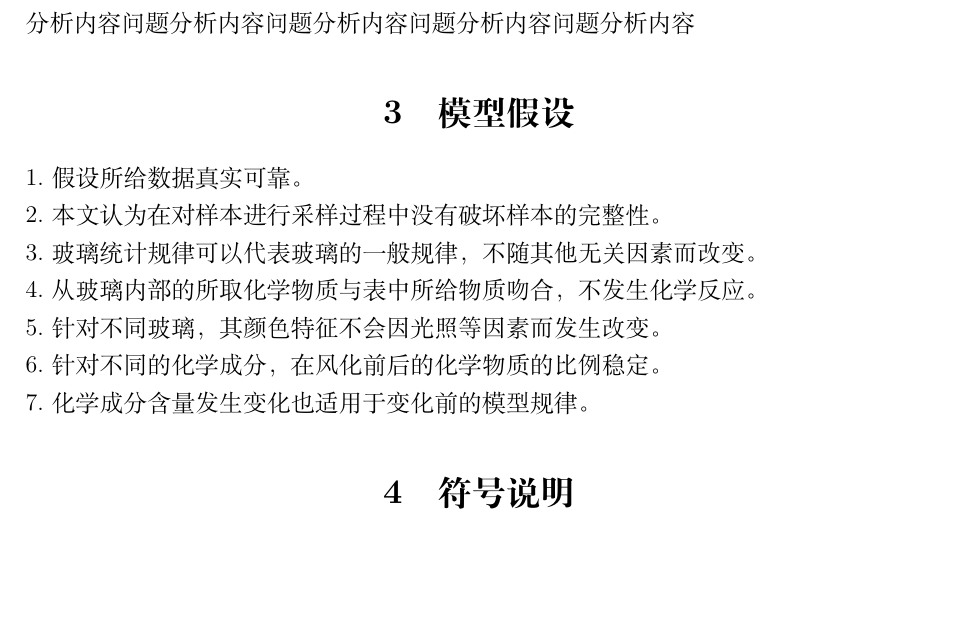
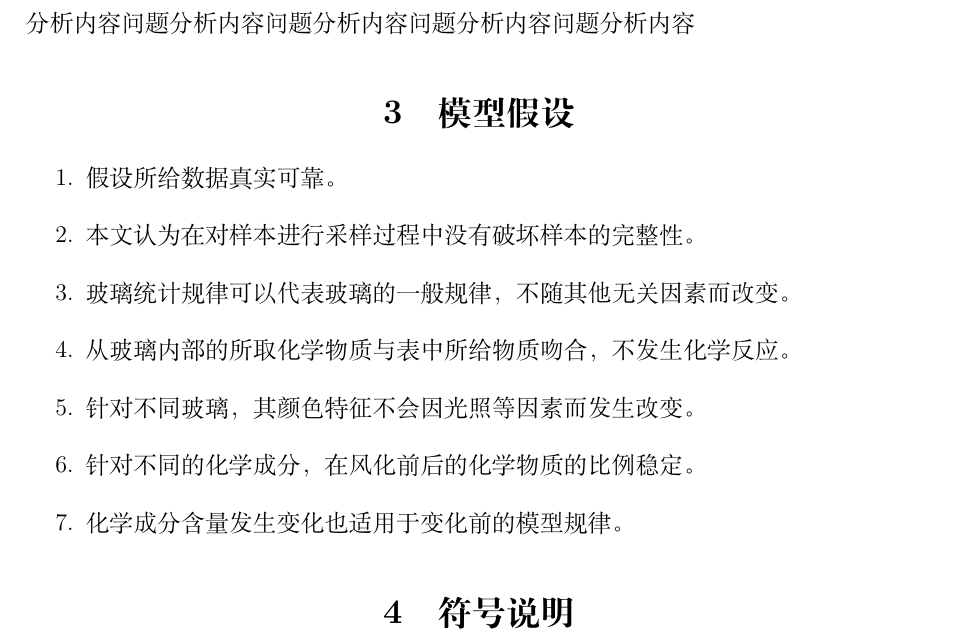
Before and after one commit to Jack-TanXin/Modeling-Contest-example, a LaTeX document (数学建模竞赛论文模板参考-谈欣.tex, which reads chapter/模型假设.tex): part of page 6 of 33, cut so that both start at the same text, the shorter picture padded with empty space. Compiled offline with XeLaTeX.

Commit message:
第二次更新

```diff
--- a/chapter/模型假设.tex
+++ b/chapter/模型假设.tex
@@ -1,15 +1,11 @@
 \section{模型假设}
 
-\noindent{1.假设所给数据真实可靠。}
-
-\noindent{2.本文认为在对样本进行采样过程中没有破坏样本的完整性。}
-
-\noindent{3.玻璃统计规律可以代表玻璃的一般规律，不随其他无关因素而改变。}
-
-\noindent{4.从玻璃内部的所取化学物质与表中所给物质吻合，不发生化学反应。}
-
-\noindent{5.针对不同玻璃，其颜色特征不会因光照等因素而发生改变。}
-
-\noindent{6.针对不同的化学成分，在风化前后的化学物质的比例稳定。}
-
-\noindent{7.化学成分含量发生变化也适用于变化前的模型规律。}
+\begin{enumerate}
+  \item 假设所给数据真实可靠。
+  \item 本文认为在对样本进行采样过程中没有破坏样本的完整性。
+  \item 玻璃统计规律可以代表玻璃的一般规律，不随其他无关因素而改变。
+  \item 从玻璃内部的所取化学物质与表中所给物质吻合，不发生化学反应。
+  \item 针对不同玻璃，其颜色特征不会因光照等因素而发生改变。
+  \item 针对不同的化学成分，在风化前后的化学物质的比例稳定。
+  \item 化学成分含量发生变化也适用于变化前的模型规律。
+\end{enumerate}
```
Also changed, not shown: chapter/模型评价.tex (+1 -0 lines), 数学建模竞赛论文模板参考-谈欣.pdf (added), 5 other files.
